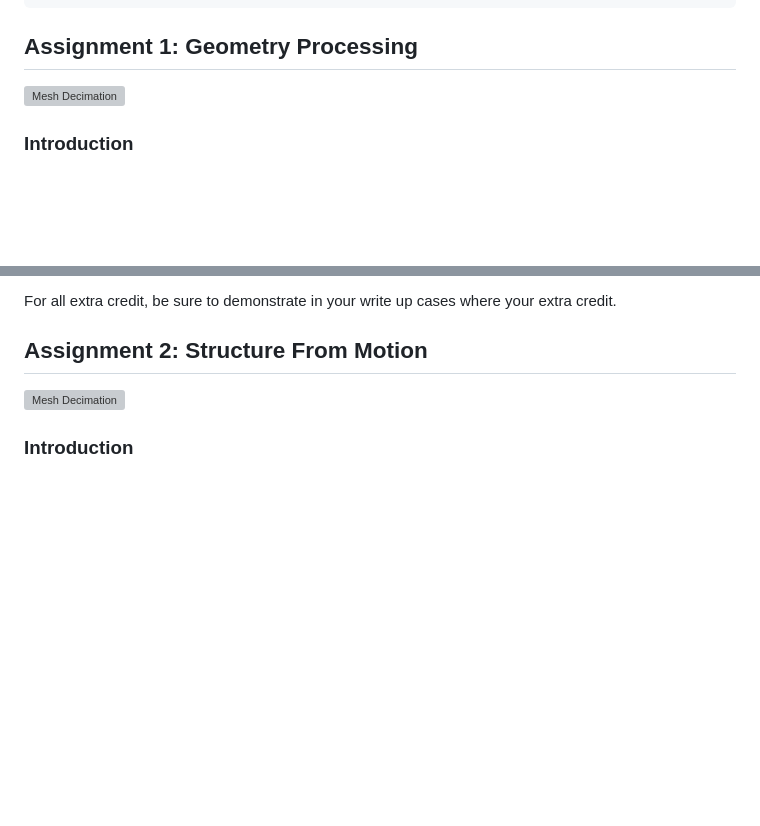
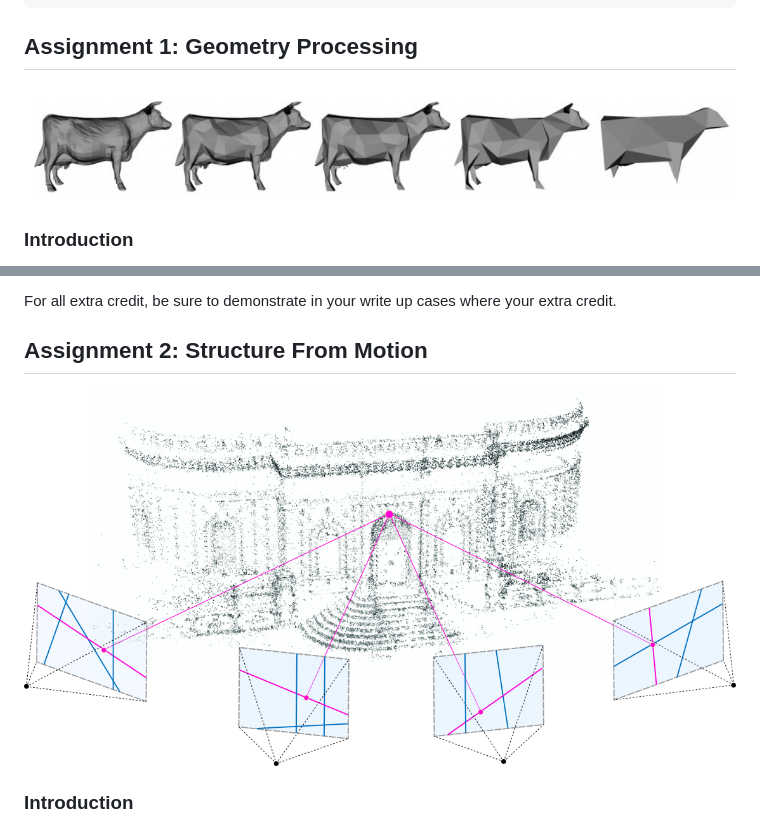
Before and after one commit to jingyangcarl/CSCI599, a Markdown page: README.md, 2 parts joined by grey strips. GitHub-like rendering; pictures changed too: img/meshdecimation.png (added), img/sfm.png (added); blank space fills up the shorter version; grey boxes are pictures that could not be loaded.

Commit message:
Update image paths in README.md

````diff
--- a/README.md
+++ b/README.md
@@ -22,7 +22,7 @@ code ./ # open this folder via vscode locally
 ```
 
 ## Assignment 1: Geometry Processing
-![Mesh Decimation](assets/assignment1/meshdecimation.png)
+![Mesh Decimation](img/meshdecimation.png)
 
 ### Introduction
 In this assignment, you will implement surface subdivision and simplification using **Loop Subdivision** and **Quadric Error Metrics**, respectively. The task requires the construction of a data structure with adjacency, such as half-edge or incidence matrices, to facilitate quick traversal of mesh regions for computations. You can find the algorithms in the class lectures. The outcome will be an upsampled or downsampled version of a given mesh.
@@ -51,7 +51,7 @@ The following files are used:
 For all extra credit, be sure to demonstrate in your write up cases where your extra credit.
 
 ## Assignment 2: Structure From Motion
-![Mesh Decimation](assets/assignment2/sfm.png)
+![Mesh Decimation](img/sfm.png)
 
 ### Introduction
 In this assignment, you will implement structure from motion in computer vision. Structure from motion (SFM) is a technique used to reconstruct the 3D structure of a scene from a sequence of 2D images or video frames. It involves estimating the camera poses and the 3D positions of the scene points.
````
